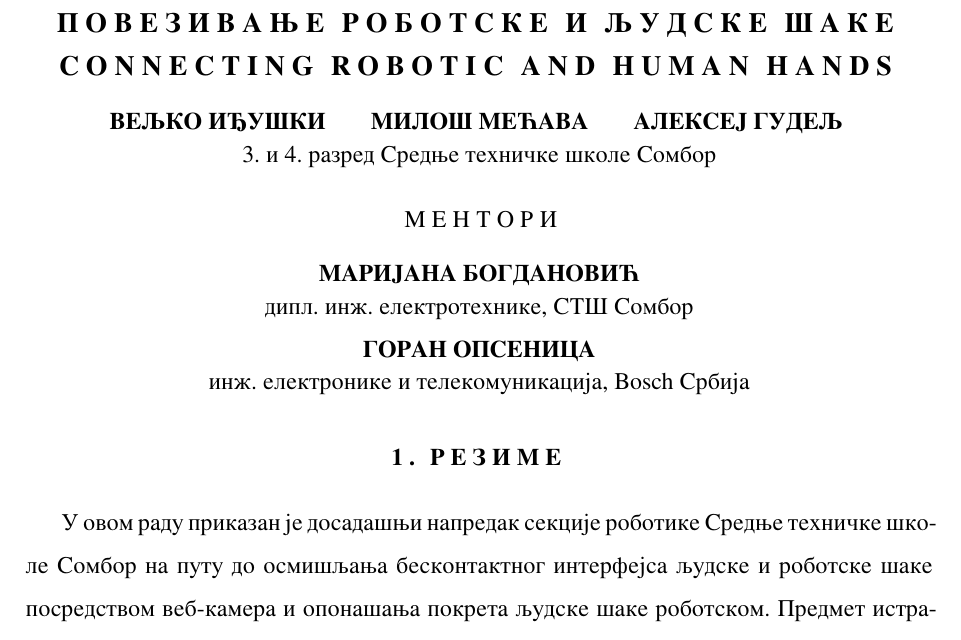
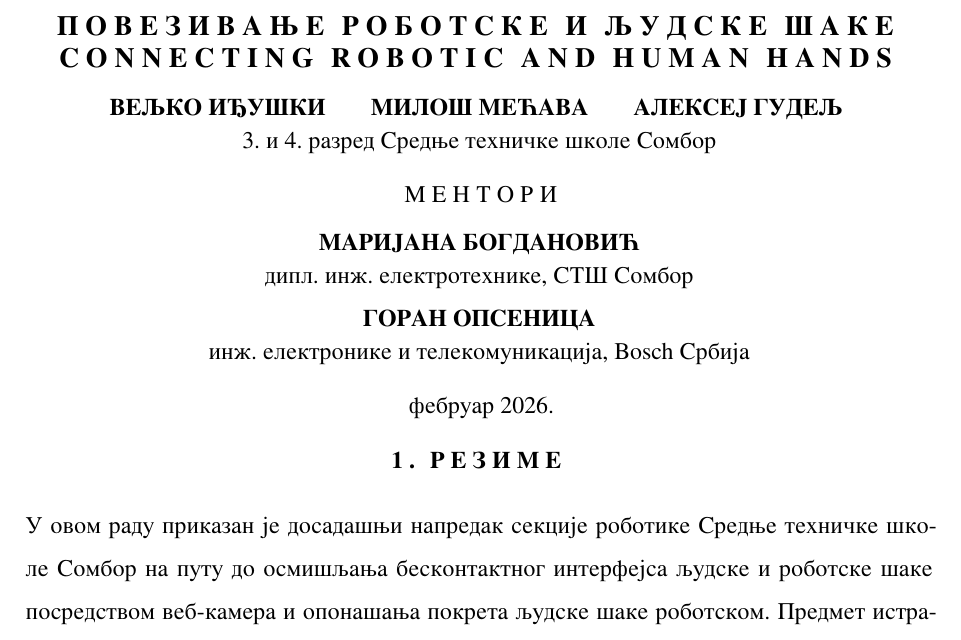
Before and after one commit to veljkoidjuski/povezivanjeRobotskeiLjudskeSake, a LaTeX document (elaborat/assets/input.tex): part of page 1 of 5, cut so that both start at the same text. Compiled offline with XeLaTeX; a missing font is replaced by an installed copy or a similar font.

Commit message:
male izmene 3

```diff
--- a/elaborat/assets/input.tex
+++ b/elaborat/assets/input.tex
@@ -35,20 +35,20 @@
 
 \begin{center}
 \textls[250]{\textbf{\fontsize{14pt}{21pt}\selectfont{ПОВЕЗИВАЊЕ РОБОТСКЕ И ЉУДСКЕ ШАКЕ}}}
-
+\vskip-0.25\baselineskip
 \textls[250]{\textbf{\fontsize{14pt}{21pt}\selectfont{CONNECTING ROBOTIC AND HUMAN HANDS}}}
 
-\vskip.25\baselineskip
+\vskip.1\baselineskip
 
 \phantom{.}\hfil \textbf{ВЕЉКО ИЂУШКИ} \hfil \textbf{МИЛОШ МЕЋАВА} \hfil \textbf{АЛЕКСЕЈ ГУДЕЉ} \hfil \phantom{.}
 \vskip-0.25\baselineskip
 3. и 4. разред Средње техничке школе Сомбор
 
-\vskip.5\baselineskip
+\vskip.25\baselineskip
 
 \textls[250]{МЕНТОРИ}
 
-\vskip.25\baselineskip
+\vskip.125\baselineskip
 
 \textbf{МАРИЈАНА БОГДАНОВИЋ}
 \vskip-0.25\baselineskip
@@ -57,13 +57,10 @@
 \textbf{ГОРАН ОПСЕНИЦА}
 \vskip-0.25\baselineskip
 инж. електронике и телекомуникација, Bosch Србија
-
+\vskip.25\baselineskip
+фебруар 2026.
 \end{center}
-
-
-\vskip.5\baselineskip
-
-
+\vskip0pt
 \centerline{\textls[250]{\textbf{1. РЕЗИМЕ}}}
 \vskip.5\baselineskip
 \input{rezime.txt}
```
Also changed, not shown: elaborat/assets/input.pdf, elaborat/elaborat.pdf, 1 other file.
